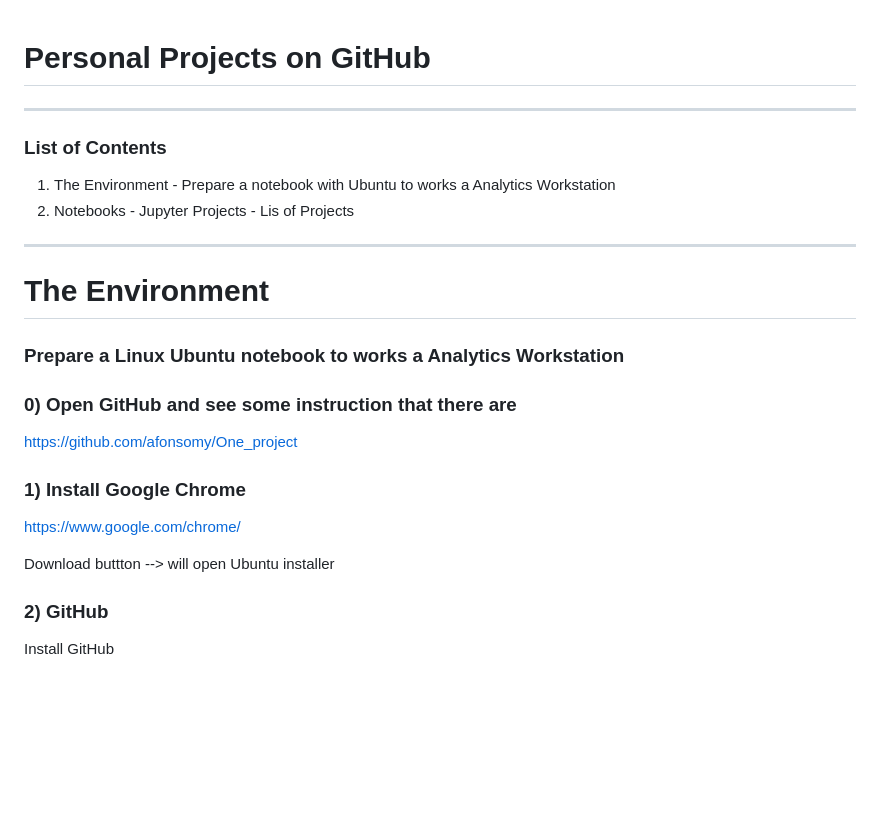
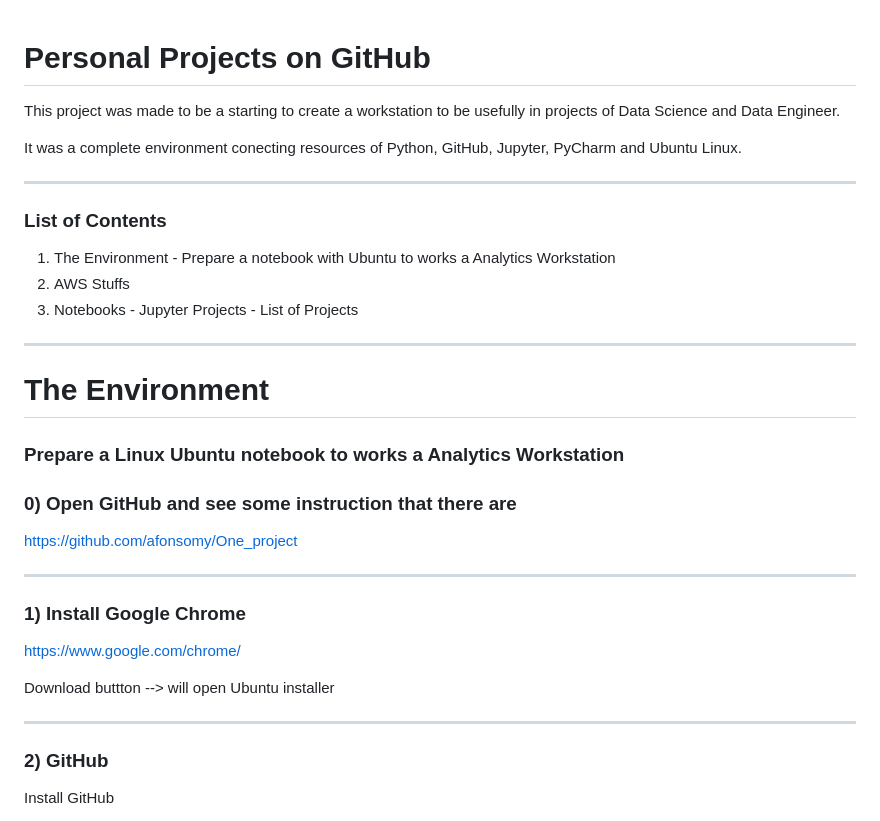
Before and after one commit to afonsomy/One_project, a Markdown page: README.MD, the part around the change printed below. Rendered like a GitHub page; blank space fills up the shorter version.

```diff
--- a/README.MD
+++ b/README.MD
@@ -1,11 +1,16 @@
 # Personal Projects on GitHub
+
+This project was made to be a starting to create a workstation to be usefully in projects of Data Science and Data Engineer.
+
+It was a complete environment conecting resources of Python, GitHub, Jupyter, PyCharm and Ubuntu Linux.
 
 
 ***
 ### List of Contents
 
 1. The Environment - Prepare a notebook with Ubuntu to works a Analytics Workstation
-2. Notebooks - Jupyter Projects - Lis of Projects
+2. AWS Stuffs
+3. Notebooks - Jupyter Projects - List of Projects
 
 
 
@@ -18,13 +23,14 @@
 
 https://github.com/afonsomy/One_project
 
-
+***
 ### 1) Install Google Chrome
 
 https://www.google.com/chrome/
 
 Download buttton --> will open Ubuntu installer
 
+***
 ### 2) GitHub
 
 Install GitHub
```
Also changed, not shown: other parts of README.MD (+87 -5 lines), docs/images/pycharm.png (added), 3 other files.
